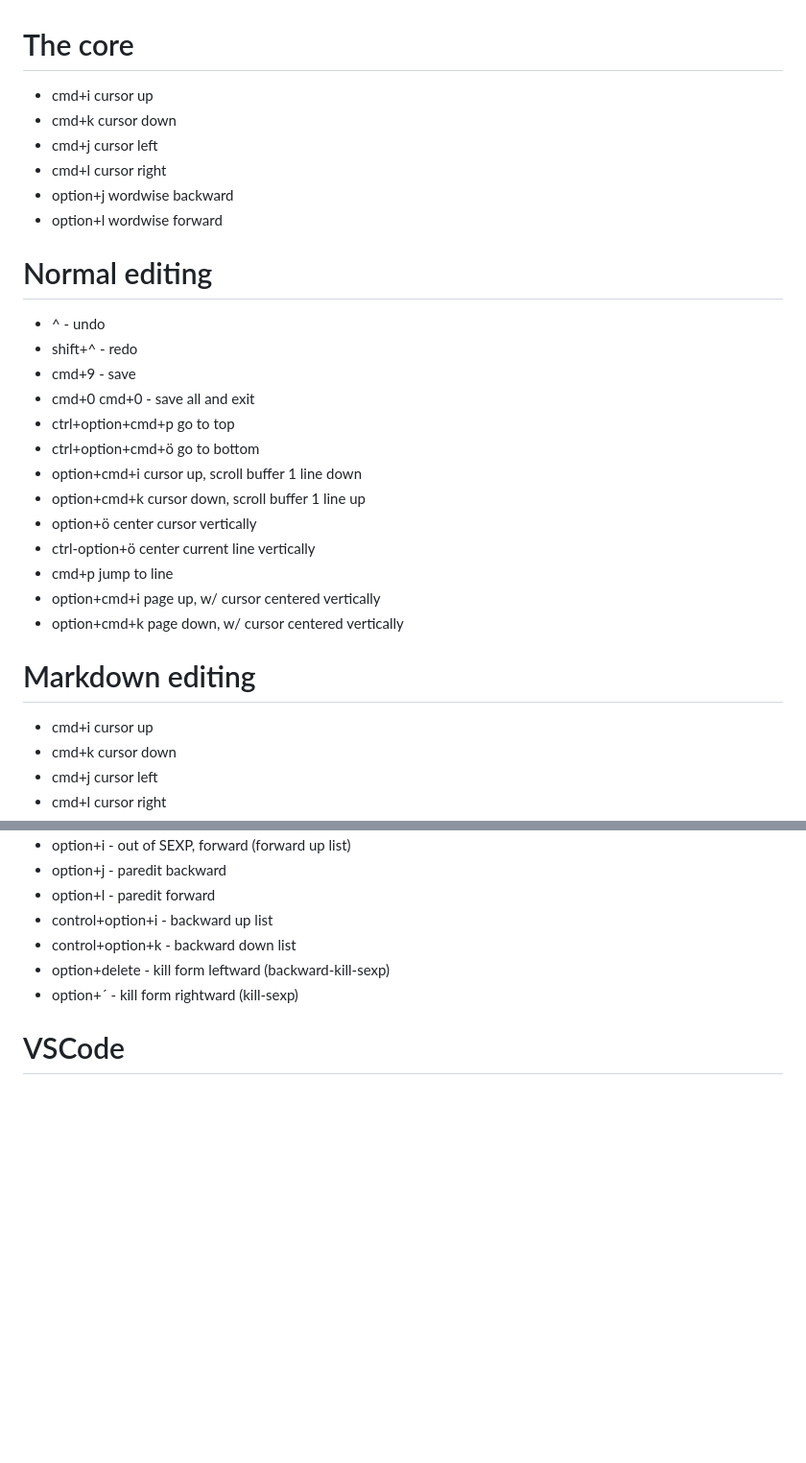
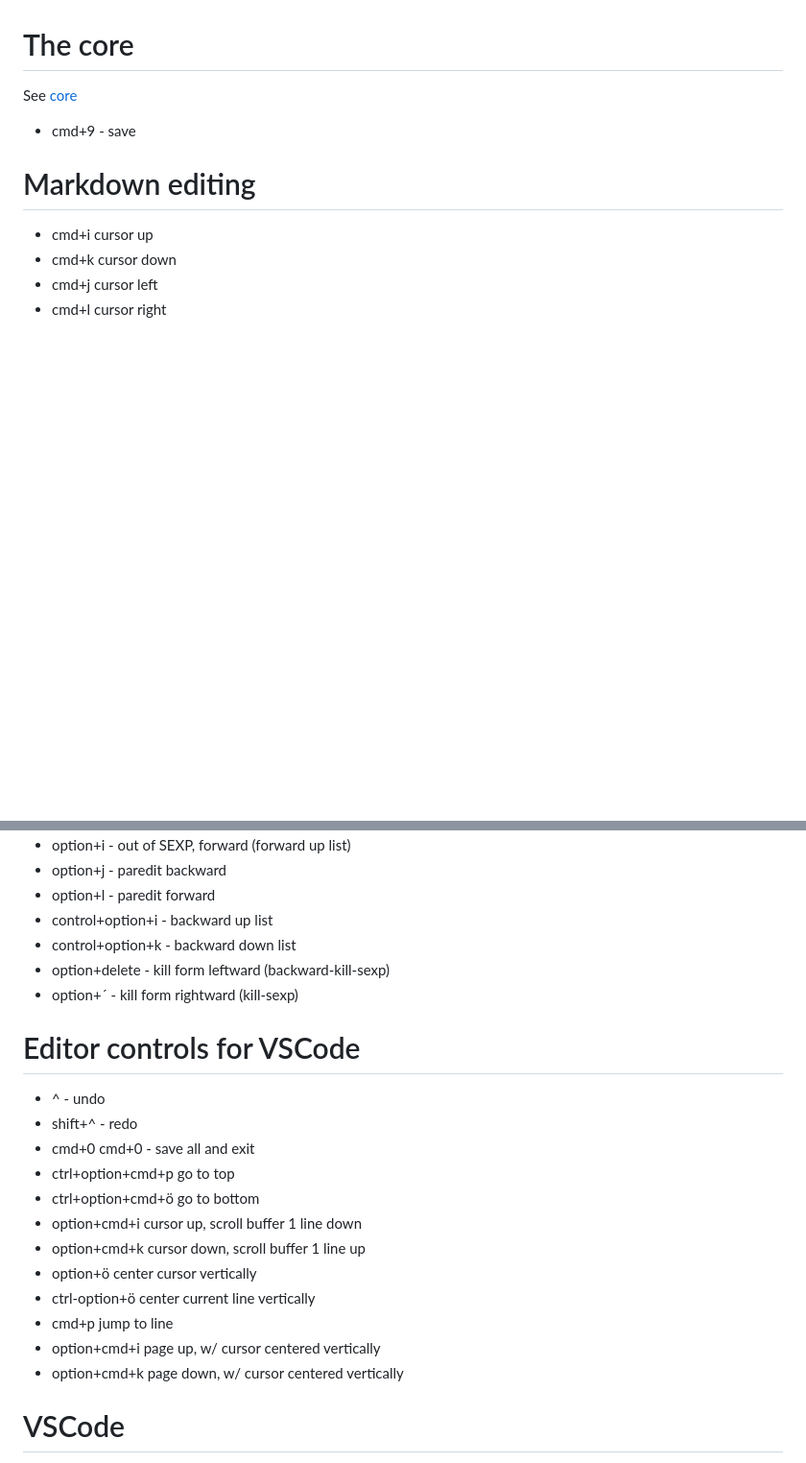
Before and after one commit to eighttrigrams/keyboard-wizardry, a Markdown page: README.md, 2 parts joined by grey strips. Shown at 96% size. Drawn GitHub-style; blank space fills up the shorter version.

```diff
--- a/README.md
+++ b/README.md
@@ -45,28 +45,9 @@ on MacOS as well as Ubuntu, but that is a war story for another day.
 
 # The core
 
-- cmd+i cursor up
-- cmd+k cursor down
-- cmd+j cursor left
-- cmd+l cursor right
-- option+j wordwise backward
-- option+l wordwise forward
+See [core](specs/core.md)
 
-# Normal editing
-
-- ^ - undo
-- shift+^ - redo
 - cmd+9 - save
-- cmd+0 cmd+0 - save all and exit
-- ctrl+option+cmd+p go to top
-- ctrl+option+cmd+ö go to bottom
-- option+cmd+i cursor up, scroll buffer 1 line down
-- option+cmd+k cursor down, scroll buffer 1 line up
-- option+ö center cursor vertically
-- ctrl-option+ö center current line vertically
-- cmd+p jump to line
-- option+cmd+i page up, w/ cursor centered vertically
-- option+cmd+k page down, w/ cursor centered vertically
 
 # Markdown editing
 
@@ -91,6 +72,21 @@ on MacOS as well as Ubuntu, but that is a war story for another day.
 - control+option+k - backward down list
 - option+delete - kill form leftward (backward-kill-sexp)
 - option+´ - kill form rightward (kill-sexp)
+
+# Editor controls for VSCode
+
+- ^ - undo
+- shift+^ - redo
+- cmd+0 cmd+0 - save all and exit
+- ctrl+option+cmd+p go to top
+- ctrl+option+cmd+ö go to bottom
+- option+cmd+i cursor up, scroll buffer 1 line down
+- option+cmd+k cursor down, scroll buffer 1 line up
+- option+ö center cursor vertically
+- ctrl-option+ö center current line vertically
+- cmd+p jump to line
+- option+cmd+i page up, w/ cursor centered vertically
+- option+cmd+k page down, w/ cursor centered vertically
 
 # VSCode
 
```
Also changed, not shown: specs/words-lines-blocks.md (added, +39 -0 lines).
